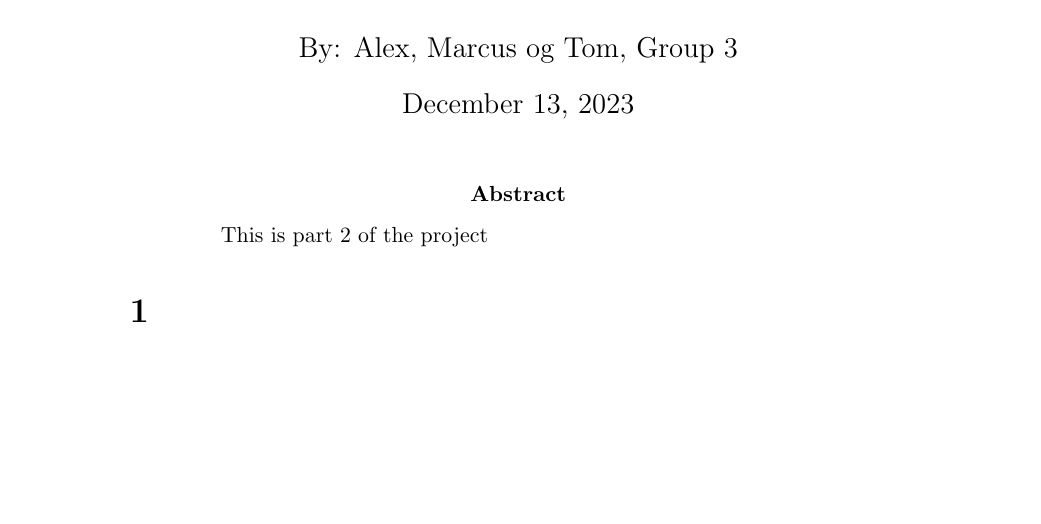
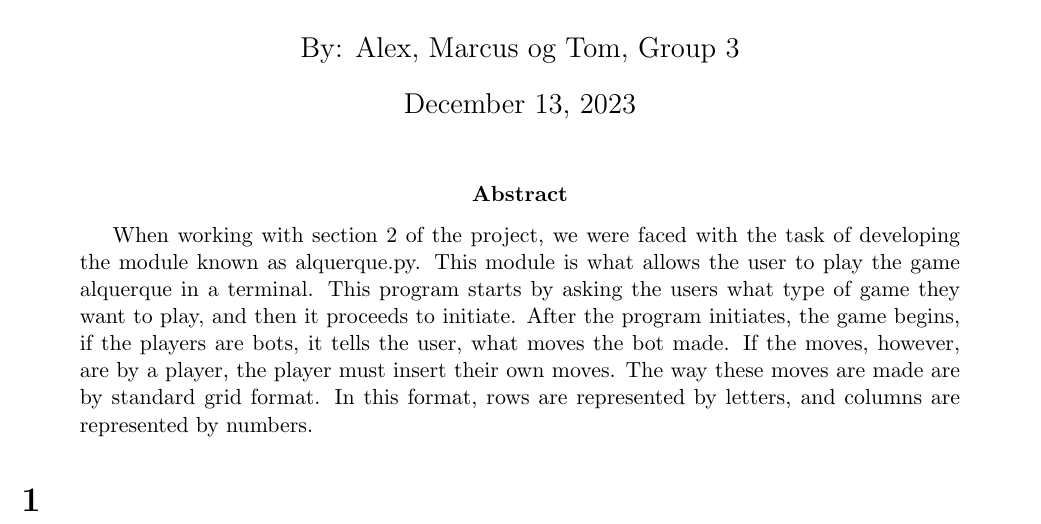
Before and after one commit to ALEXASMU/p2-of-our-project, a LaTeX paper (Report.tex): part of the page, cut so that both start at the same text, the shorter picture padded with empty space. Compiled offline with pdfLaTeX.

Commit message:
Update Report.tex

```diff
--- a/Report.tex
+++ b/Report.tex
@@ -1,4 +1,5 @@
 \documentclass[12pt]{article}
+\usepackage[margin=2cm]{geometry}
 \usepackage{amsmath}
 \usepackage{graphicx}
 \usepackage{color}
@@ -16,7 +17,7 @@
 \maketitle
 
 \begin{abstract}
-This is part 2 of the project
+When working with section 2 of the project, we were faced with the task of developing the module known as alquerque.py. This module is what allows the user to play the game alquerque in a terminal. This program starts by asking the users what type of game they want to play, and then it proceeds to initiate. After the program initiates, the game begins, if the players are bots, it tells the user, what moves the bot made. If the moves, however, are by a player, the player must insert their own moves. The way these moves are made are by standard grid format. In this format, rows are represented by letters, and columns are represented by numbers.
 \end{abstract}
 
 \section{}
```
